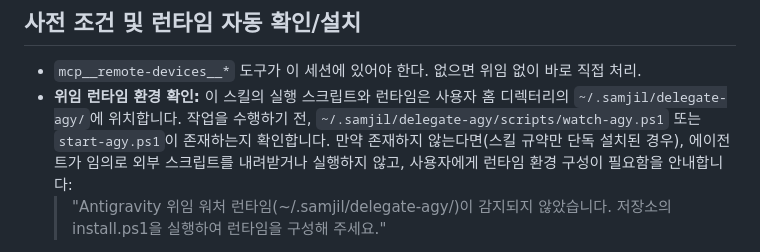
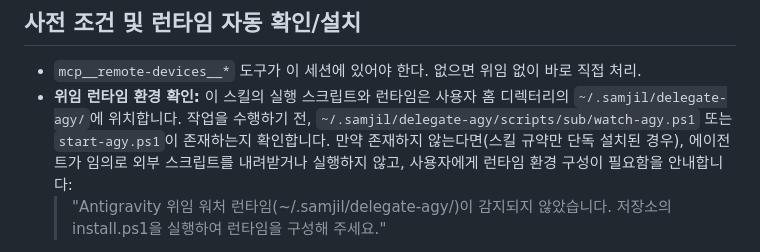
Before and after one commit to samjil/skills, a Markdown page: samjil-delegate-agy/SKILL.md, the part around the change. Rendered like a GitHub page.

Commit message:
docs: 핸드오프 템플릿의 옛 이름을 samjil-handoff로 고치고 워처 경로를 바로잡는다
- 0001-open.md, BRIEF.md 의 agent-handoff 를 samjil-handoff 로, 대화 기록 경로를 ~/.samjil/handoff/ 로 수정
- samjil-delegate-agy SKILL.md 의 워처 경로를 scripts/sub/watch-agy.ps1 로 수정

```diff
--- a/samjil-delegate-agy/SKILL.md
+++ b/samjil-delegate-agy/SKILL.md
@@ -68,7 +68,7 @@ Claude가 스스로 서브에이전트를 열려는 경우도 같다 — 서브
 - `mcp__remote-devices__*` 도구가 이 세션에 있어야 한다. 없으면 위임 없이 바로 직접 처리.
 - **위임 런타임 환경 확인:**
   이 스킬의 실행 스크립트와 런타임은 사용자 홈 디렉터리의 `~/.samjil/delegate-agy/`에 위치합니다.
-  작업을 수행하기 전, `~/.samjil/delegate-agy/scripts/watch-agy.ps1` 또는 `start-agy.ps1`이 존재하는지 확인합니다.
+  작업을 수행하기 전, `~/.samjil/delegate-agy/scripts/sub/watch-agy.ps1` 또는 `start-agy.ps1`이 존재하는지 확인합니다.
   만약 존재하지 않는다면(스킬 규약만 단독 설치된 경우), 에이전트가 임의로 외부 스크립트를 내려받거나 실행하지 않고, 사용자에게 런타임 환경 구성이 필요함을 안내합니다:
   > "Antigravity 위임 워처 런타임(~/.samjil/delegate-agy/)이 감지되지 않았습니다. 저장소의 install.ps1을 실행하여 런타임을 구성해 주세요."
 - **위임 런타임 폴더(`~/.samjil/delegate-agy/runtime`)를 찾는다.**
```
Also changed, not shown: 2 other files.
